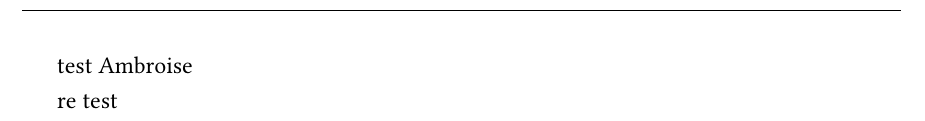
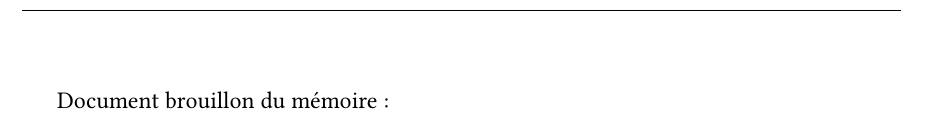
Before and after one commit to awarnery/MEMOIRE_ESH, a LaTeX book (LatexMemoireESH/main.tex): part of the page, cut at the place of the change. Compiled offline with pdfLaTeX.

Commit message:
Initialize the brouillon docs

```diff
--- a/LatexMemoireESH/main.tex
+++ b/LatexMemoireESH/main.tex
@@ -35,9 +35,10 @@
 %----------------------------------------------------------------------------------------
 \begin{document}
 
-test Ambroise
+\printglossary
 
-re test
+Document brouillon du mémoire :
+
 
 
 \end{document}
```
